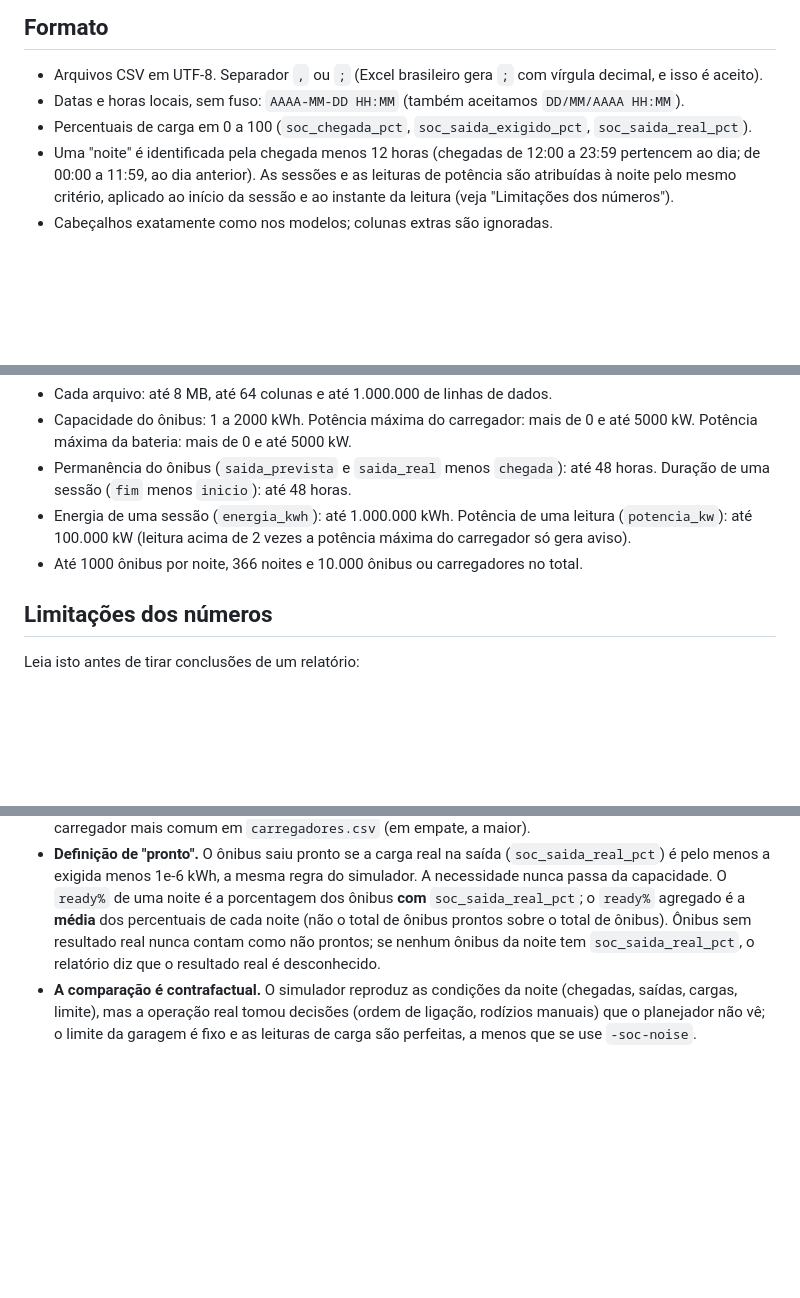
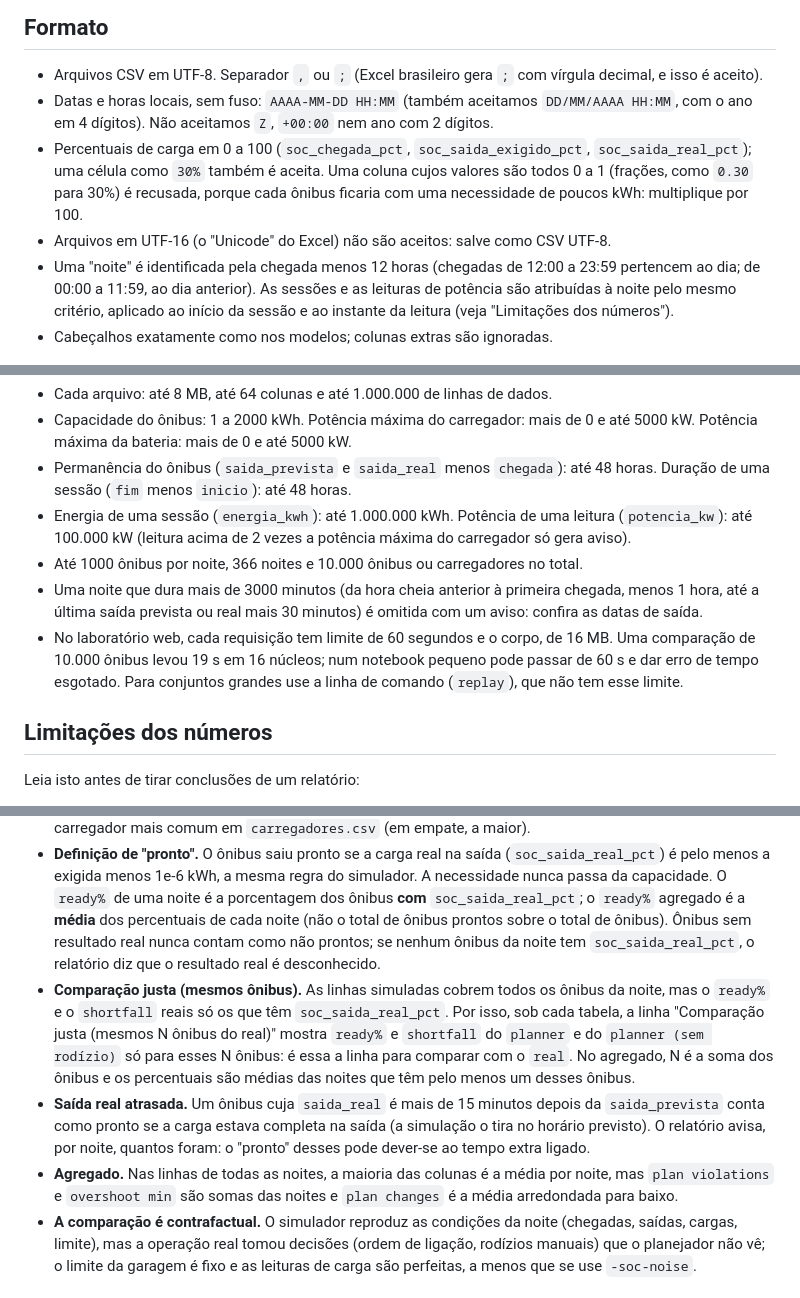
Before and after one commit to EduardoMilani8/depot-charge-planner, a Markdown page: docs/dados-reais/README.md, 3 parts joined by grey strips. Drawn GitHub-style; blank space fills up the shorter version.

Commit message:
docs(realdata): limits, formats, fair comparison and corrected API/horizon notes
M8: the kit lists the 3000-minute night horizon and the lab's 60 s limit (use
replay for big datasets); I2/I5 formats (0-100, %, UTF-8 only); the fair
comparison, late departures and the aggregate semantics. M9: spec 6.3 describes
the real contract (summary returned, files re-sent), spec 4 the module's own
horizon limit, README points to the spec and internal/lab/realdata.go.

Co-Authored-By: Claude Sonnet 5.5 <noreply@anthropic.com>

```diff
--- a/docs/dados-reais/README.md
+++ b/docs/dados-reais/README.md
@@ -46,8 +46,9 @@ No laboratório web (`go run ./cmd/lab`), a aba "Dados reais" faz a mesma compar
 ## Formato
 
 - Arquivos CSV em UTF-8. Separador `,` ou `;` (Excel brasileiro gera `;` com vírgula decimal, e isso é aceito).
-- Datas e horas locais, sem fuso: `AAAA-MM-DD HH:MM` (também aceitamos `DD/MM/AAAA HH:MM`).
-- Percentuais de carga em 0 a 100 (`soc_chegada_pct`, `soc_saida_exigido_pct`, `soc_saida_real_pct`).
+- Datas e horas locais, sem fuso: `AAAA-MM-DD HH:MM` (também aceitamos `DD/MM/AAAA HH:MM`, com o ano em 4 dígitos). Não aceitamos `Z`, `+00:00` nem ano com 2 dígitos.
+- Percentuais de carga em 0 a 100 (`soc_chegada_pct`, `soc_saida_exigido_pct`, `soc_saida_real_pct`); uma célula como `30%` também é aceita. Uma coluna cujos valores são todos 0 a 1 (frações, como `0.30` para 30%) é recusada, porque cada ônibus ficaria com uma necessidade de poucos kWh: multiplique por 100.
+- Arquivos em UTF-16 (o "Unicode" do Excel) não são aceitos: salve como CSV UTF-8.
 - Uma "noite" é identificada pela chegada menos 12 horas (chegadas de 12:00 a 23:59 pertencem ao dia; de 00:00 a 11:59, ao dia anterior). As sessões e as leituras de potência são atribuídas à noite pelo mesmo critério, aplicado ao início da sessão e ao instante da leitura (veja "Limitações dos números").
 - Cabeçalhos exatamente como nos modelos; colunas extras são ignoradas.
 
@@ -60,6 +61,8 @@ Valores fora destes limites são recusados com o arquivo, a linha e a coluna do
 - Permanência do ônibus (`saida_prevista` e `saida_real` menos `chegada`): até 48 horas. Duração de uma sessão (`fim` menos `inicio`): até 48 horas.
 - Energia de uma sessão (`energia_kwh`): até 1.000.000 kWh. Potência de uma leitura (`potencia_kw`): até 100.000 kW (leitura acima de 2 vezes a potência máxima do carregador só gera aviso).
 - Até 1000 ônibus por noite, 366 noites e 10.000 ônibus ou carregadores no total.
+- Uma noite que dura mais de 3000 minutos (da hora cheia anterior à primeira chegada, menos 1 hora, até a última saída prevista ou real mais 30 minutos) é omitida com um aviso: confira as datas de saída.
+- No laboratório web, cada requisição tem limite de 60 segundos e o corpo, de 16 MB. Uma comparação de 10.000 ônibus levou 19 s em 16 núcleos; num notebook pequeno pode passar de 60 s e dar erro de tempo esgotado. Para conjuntos grandes use a linha de comando (`replay`), que não tem esse limite.
 
 ## Limitações dos números
 
@@ -72,6 +75,9 @@ Leia isto antes de tirar conclusões de um relatório:
 - **Janela de ponta que atravessa a meia-noite** (por exemplo 22:00 a 06:00). O simulador só aceita janelas dentro do mesmo dia e trata o horário como fora de ponta; por isso o custo simulado não é comparável com o custo real e aparece como `—` nas linhas simuladas. O custo real continua calculado com a janela correta.
 - **Potência máxima da bateria.** Se `potencia_max_bateria_kw` não vem na planilha, vale a potência de carregador mais comum em `carregadores.csv` (em empate, a maior).
 - **Definição de "pronto".** O ônibus saiu pronto se a carga real na saída (`soc_saida_real_pct`) é pelo menos a exigida menos 1e-6 kWh, a mesma regra do simulador. A necessidade nunca passa da capacidade. O `ready%` de uma noite é a porcentagem dos ônibus **com** `soc_saida_real_pct`; o `ready%` agregado é a **média** dos percentuais de cada noite (não o total de ônibus prontos sobre o total de ônibus). Ônibus sem resultado real nunca contam como não prontos; se nenhum ônibus da noite tem `soc_saida_real_pct`, o relatório diz que o resultado real é desconhecido.
+- **Comparação justa (mesmos ônibus).** As linhas simuladas cobrem todos os ônibus da noite, mas o `ready%` e o `shortfall` reais só os que têm `soc_saida_real_pct`. Por isso, sob cada tabela, a linha "Comparação justa (mesmos N ônibus do real)" mostra `ready%` e `shortfall` do `planner` e do `planner (sem rodízio)` só para esses N ônibus: é essa a linha para comparar com o `real`. No agregado, N é a soma dos ônibus e os percentuais são médias das noites que têm pelo menos um desses ônibus.
+- **Saída real atrasada.** Um ônibus cuja `saida_real` é mais de 15 minutos depois da `saida_prevista` conta como pronto se a carga estava completa na saída (a simulação o tira no horário previsto). O relatório avisa, por noite, quantos foram: o "pronto" desses pode dever-se ao tempo extra ligado.
+- **Agregado.** Nas linhas de todas as noites, a maioria das colunas é a média por noite, mas `plan violations` e `overshoot min` são somas das noites e `plan changes` é a média arredondada para baixo.
 - **A comparação é contrafactual.** O simulador reproduz as condições da noite (chegadas, saídas, cargas, limite), mas a operação real tomou decisões (ordem de ligação, rodízios manuais) que o planejador não vê; o limite da garagem é fixo e as leituras de carga são perfeitas, a menos que se use `-soc-noise`.
 
 ## Cuidados com privacidade (LGPD)
```
Also changed, not shown: README.md (+3 -2 lines), 1 other file.
